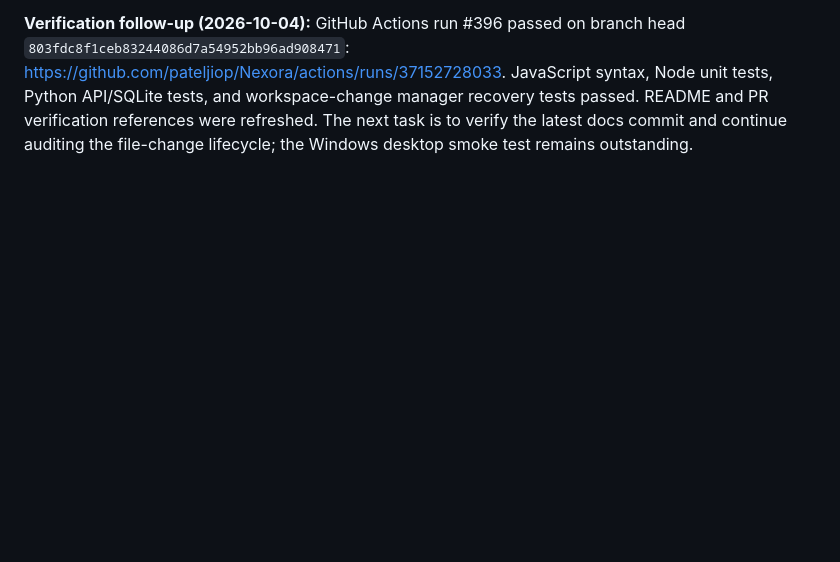
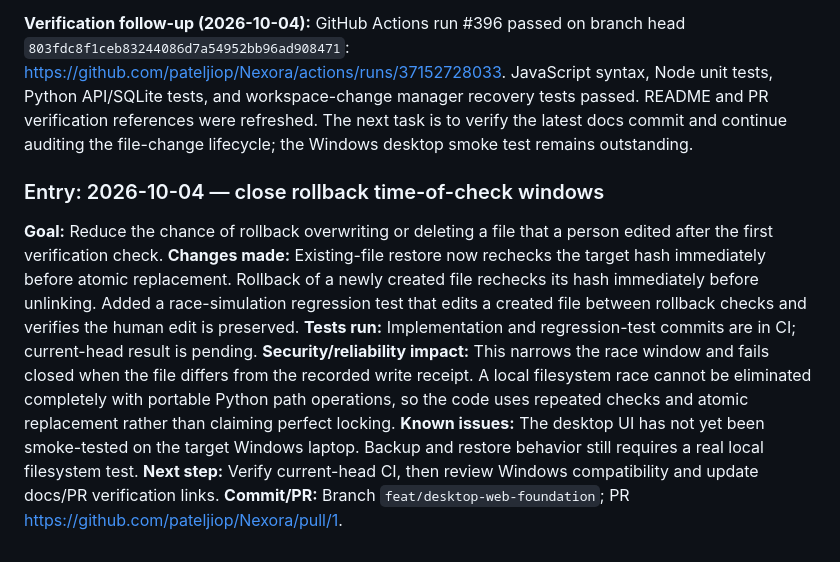
Before and after one commit to pateljiop/Nexora, a Markdown page: DEVELOPMENT_LOG.md, the part around the change. Rendered like a GitHub page; blank space fills up the shorter version.

Commit message:
Document rollback race hardening and regression test

```diff
--- a/DEVELOPMENT_LOG.md
+++ b/DEVELOPMENT_LOG.md
@@ -581,3 +581,13 @@ Implement a local-only backend with SQLite and tests after inspecting existing U
 
 
 **Verification follow-up (2026-10-04):** GitHub Actions run #396 passed on branch head `803fdc8f1ceb83244086d7a54952bb96ad908471`: https://github.com/pateljiop/Nexora/actions/runs/37152728033. JavaScript syntax, Node unit tests, Python API/SQLite tests, and workspace-change manager recovery tests passed. README and PR verification references were refreshed. The next task is to verify the latest docs commit and continue auditing the file-change lifecycle; the Windows desktop smoke test remains outstanding.
+
+
+### Entry: 2026-10-04 — close rollback time-of-check windows
+**Goal:** Reduce the chance of rollback overwriting or deleting a file that a person edited after the first verification check.
+**Changes made:** Existing-file restore now rechecks the target hash immediately before atomic replacement. Rollback of a newly created file rechecks its hash immediately before unlinking. Added a race-simulation regression test that edits a created file between rollback checks and verifies the human edit is preserved.
+**Tests run:** Implementation and regression-test commits are in CI; current-head result is pending.
+**Security/reliability impact:** This narrows the race window and fails closed when the file differs from the recorded write receipt. A local filesystem race cannot be eliminated completely with portable Python path operations, so the code uses repeated checks and atomic replacement rather than claiming perfect locking.
+**Known issues:** The desktop UI has not yet been smoke-tested on the target Windows laptop. Backup and restore behavior still requires a real local filesystem test.
+**Next step:** Verify current-head CI, then review Windows compatibility and update docs/PR verification links.
+**Commit/PR:** Branch `feat/desktop-web-foundation`; PR https://github.com/pateljiop/Nexora/pull/1.
```
